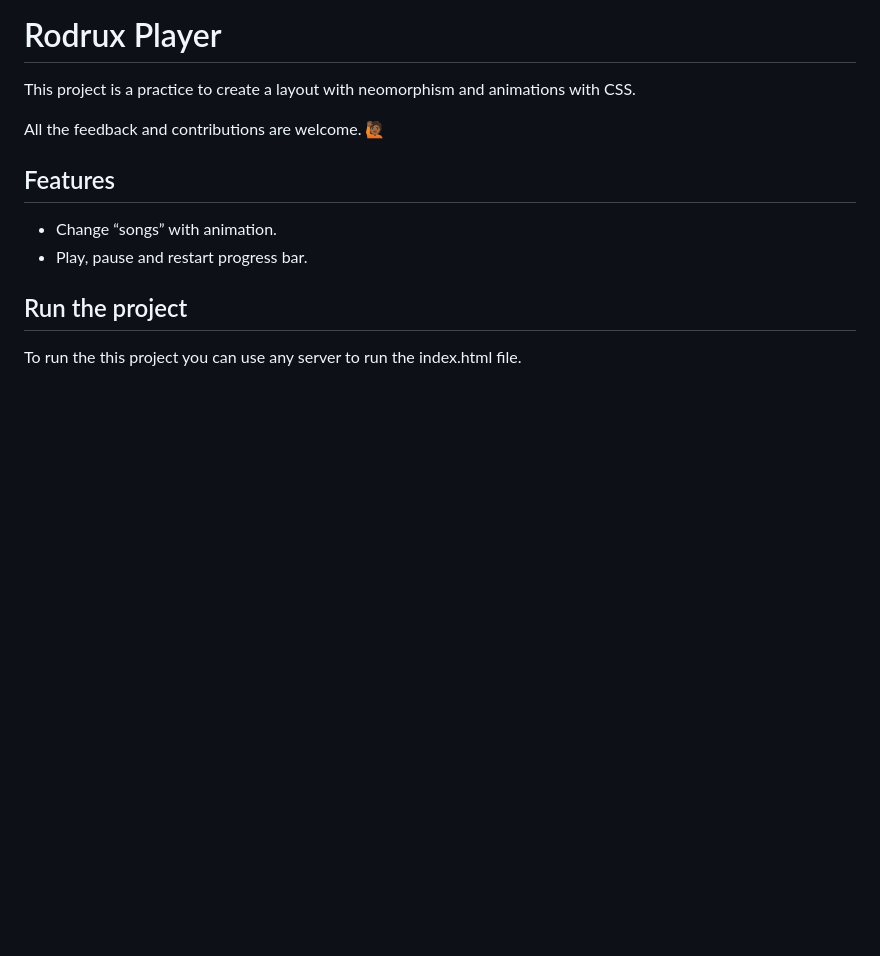
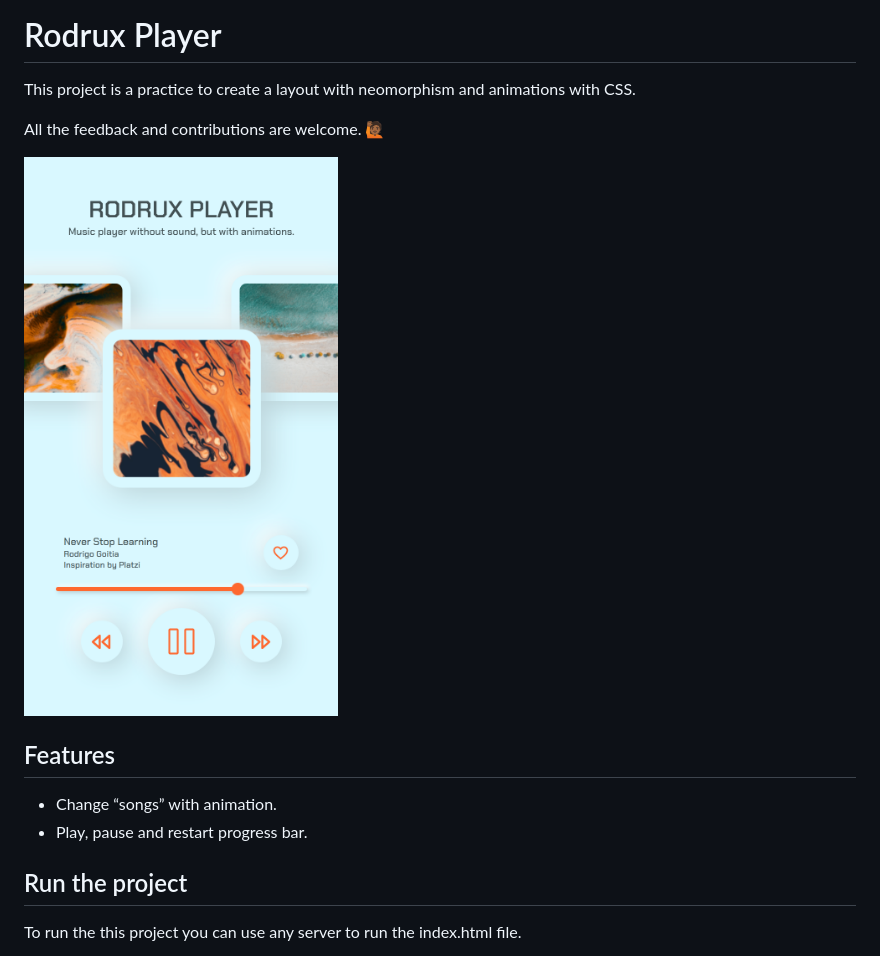
Before and after one commit to rodruxdev/rodrux-player, a Markdown page: README.md, the part around the change. GitHub-like rendering; pictures changed too: assets/images/preview.png (added); blank space fills up the shorter version.

```diff
--- a/README.md
+++ b/README.md
@@ -3,6 +3,8 @@
 This project is a practice to create a layout with neomorphism and animations with CSS.
 
 All the feedback and contributions are welcome. 🙋🏾
+
+<img src="./assets/images/preview.png" alt="Preview of Rodrux Player">
 
 ## Features
 
```
